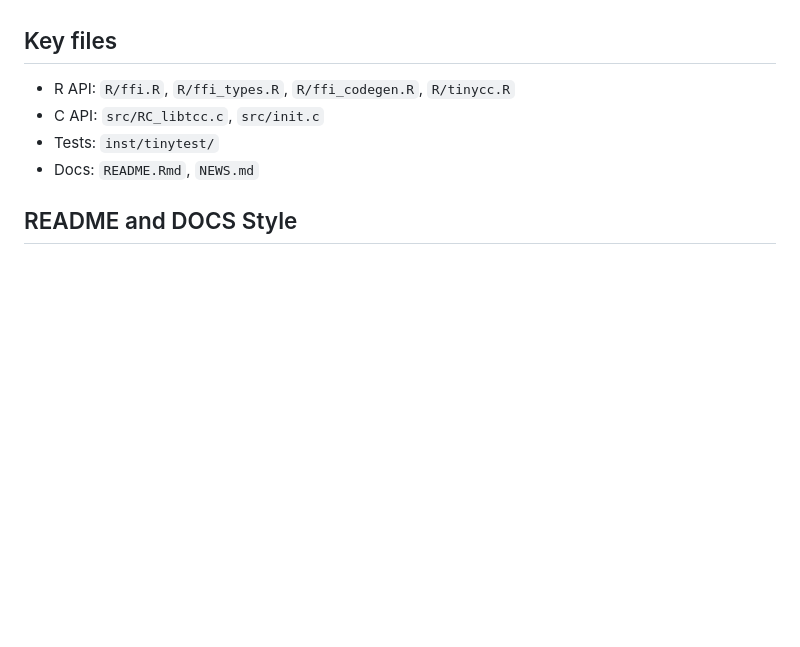
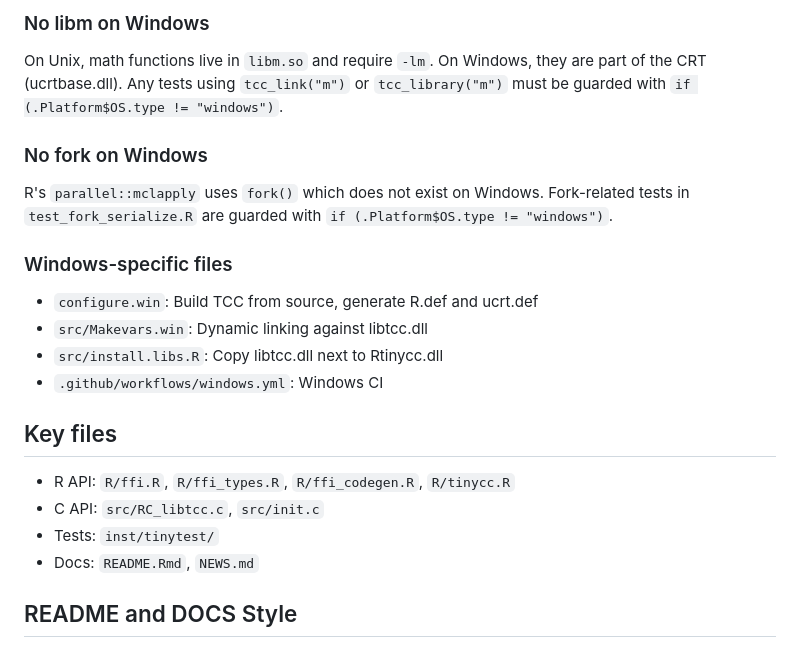
Before and after one commit to sounkou-bioinfo/Rtinycc, a Markdown page: .github/copilot-instructions.md, the part around one of its changes. GitHub-like rendering; blank space fills up the shorter version.

```diff
--- a/.github/copilot-instructions.md
+++ b/.github/copilot-instructions.md
@@ -46,3 +87,17 @@ The fix is `RC_libtcc_add_host_symbols()` in `src/RC_libtcc.c`, which explicitly
+### No libm on Windows
+
+On Unix, math functions live in `libm.so` and require `-lm`. On Windows, they are part of the CRT (ucrtbase.dll). Any tests using `tcc_link("m")` or `tcc_library("m")` must be guarded with `if (.Platform$OS.type != "windows")`.
+
+### No fork on Windows
+
+R's `parallel::mclapply` uses `fork()` which does not exist on Windows. Fork-related tests in `test_fork_serialize.R` are guarded with `if (.Platform$OS.type != "windows")`.
+
+### Windows-specific files
+
+- `configure.win`: Build TCC from source, generate R.def and ucrt.def
+- `src/Makevars.win`: Dynamic linking against libtcc.dll
+- `src/install.libs.R`: Copy libtcc.dll next to Rtinycc.dll
+- `.github/workflows/windows.yml`: Windows CI
 
 ## Key files
 
```
Also changed, not shown: other parts of .github/copilot-instructions.md (+43 -2 lines).
